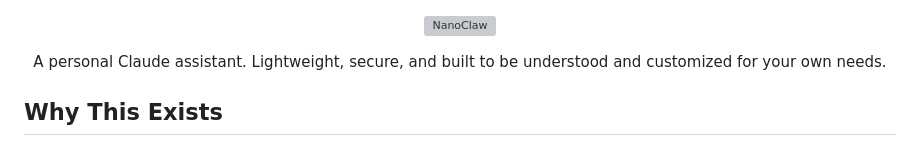
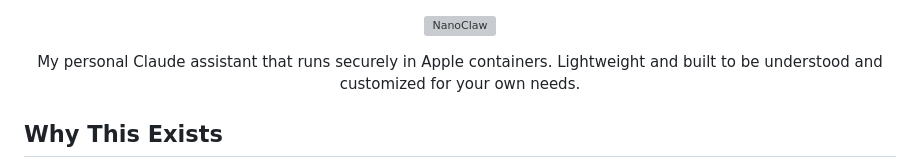
Before and after one commit to YuzhengShi/tai-deploy, a Markdown page: README.md, the part around the change. GitHub-like rendering; grey boxes are pictures that could not be loaded.

```diff
--- a/README.md
+++ b/README.md
@@ -3,7 +3,7 @@
 </p>
 
 <p align="center">
-  A personal Claude assistant. Lightweight, secure, and built to be understood and customized for your own needs.
+  My personal Claude assistant that runs securely in Apple containers. Lightweight and built to be understood and customized for your own needs.
 </p>
 
 ## Why This Exists
```
